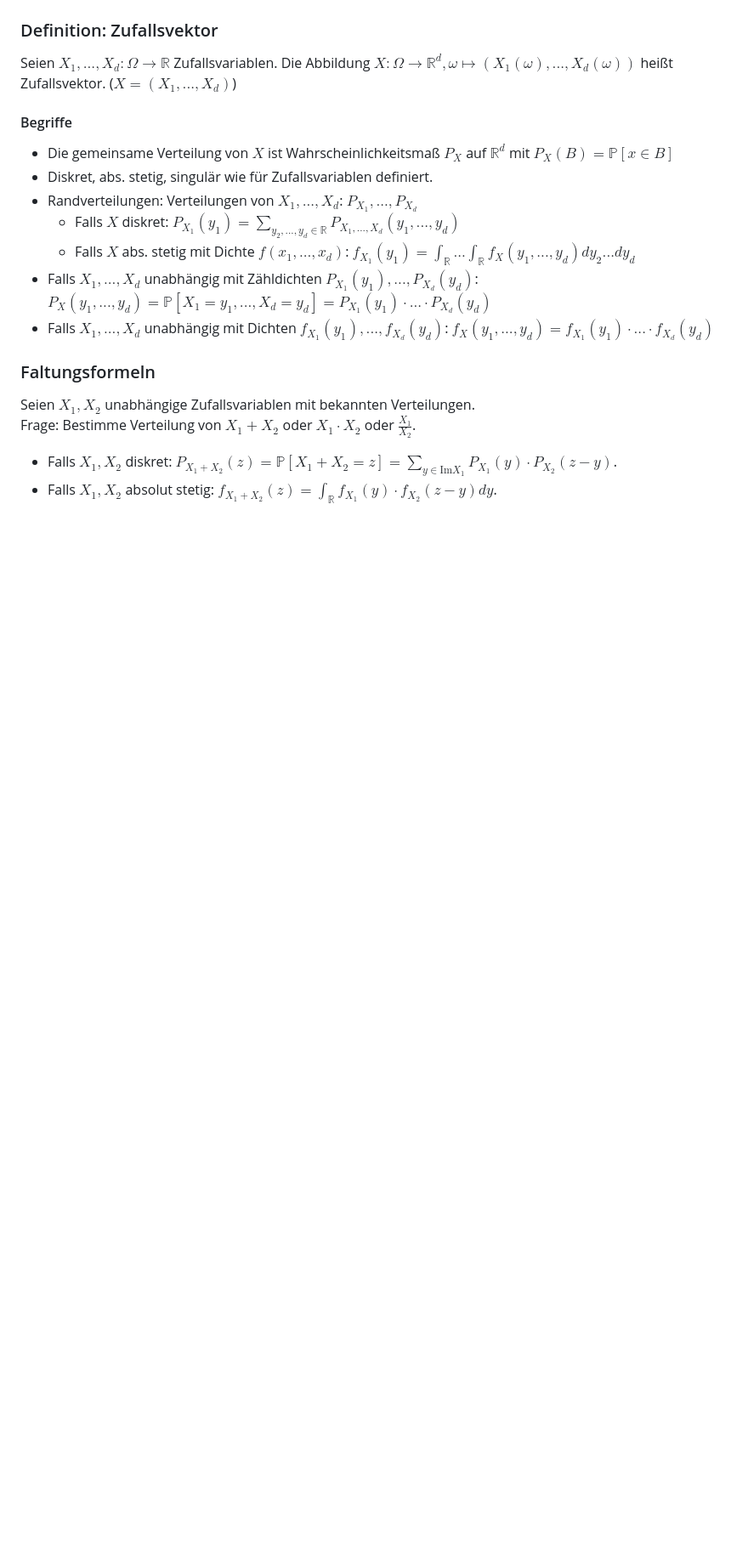
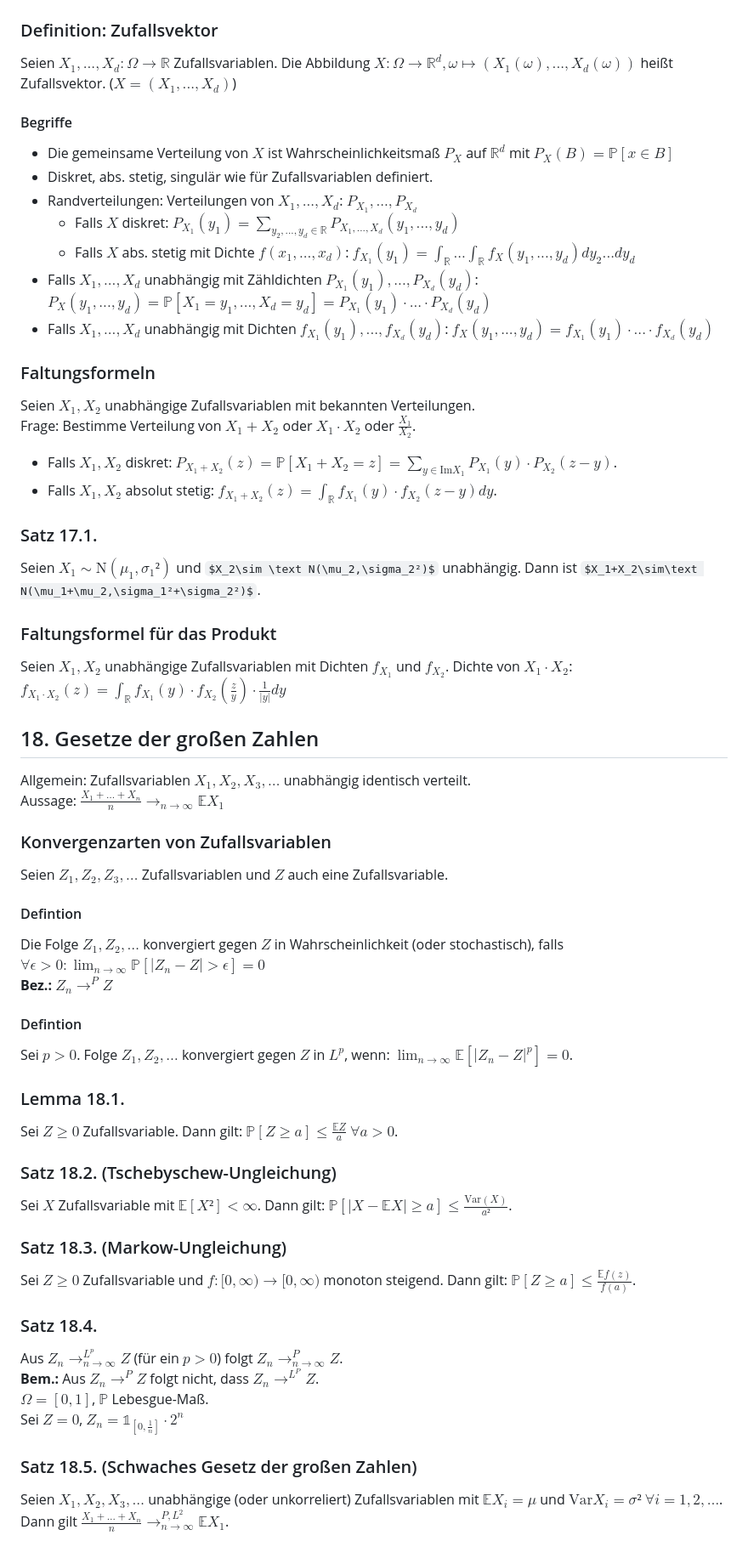
Before and after one commit to ptevrugt/ptevrugt.github.io, a Markdown page: Mathe/Vorlesungen/Stochastik.md, the part around the change. Shown: that part at 85% size. GitHub-like rendering; some formulas as TeX source; blank space fills up the shorter version.

Commit message:
Vorlesung 18

```diff
--- a/Mathe/Vorlesungen/Stochastik.md
+++ b/Mathe/Vorlesungen/Stochastik.md
@@ -93,3 +93,43 @@ Seien $X_1, X_2$ unabhängige Zufallsvariablen mit bekannten Verteilungen.
 Frage: Bestimme Verteilung von $X_1+X_2$ oder $X_1\cdot X_2$ oder $\frac{X_1}{X_2}$.
 - Falls $X_1, X_2$ diskret: $P_{X_1+X_2}(z) = \mathbb P[X_1+X_2 = z] = \sum_{y\in\text{Im}{X_1}}P_{X_1}(y)\cdot P_{X_2}(z-y)$.
 - Falls $X_1, X_2$ absolut stetig: $f_{X_1+X_2}(z)=\int_\mathbb{R} f_{X_1}(y)\cdot f_{X_2}(z-y)dy$.
+
+### Satz 17.1.
+Seien $X_1\sim\text{N}(\mu_1,\sigma_1²)$ und $X_2\sim \text N(\mu_2,\sigma_2²)$ unabhängig. Dann ist $X_1+X_2\sim\text N(\mu_1+\mu_2,\sigma_1²+\sigma_2²)$.
+
+### Faltungsformel für das Produkt
+Seien $X_1,X_2$ unabhängige Zufallsvariablen mit Dichten $f_{X_1}$ und $f_{X_2}$. Dichte von $X_1\cdot X_2$:
+$f_{X_1\cdot X_2}(z)=\int_{\mathbb R}f_{X_1}(y)\cdot f_{X_2}(\frac{z}{y})\cdot \frac{1}{|y|}dy$
+
+
+## 18. Gesetze der großen Zahlen
+Allgemein: Zufallsvariablen $X_1,X_2,X_3,\dots$ unabhängig identisch verteilt.
+Aussage: $\frac{X_1+\dots+X_n}{n}\longrightarrow_{n\rightarrow\infty}\mathbb EX_1$
+
+### Konvergenzarten von Zufallsvariablen
+Seien $Z_1,Z_2,Z_3,\dots$ Zufallsvariablen und $Z$ auch eine Zufallsvariable.
+
+#### Defintion
+Die Folge $Z_1,Z_2,\dots$ konvergiert gegen $Z$ in Wahrscheinlichkeit (oder stochastisch), falls $\forall \epsilon>0: \lim_{n\rightarrow\infty} \mathbb P[|Z_n-Z|>\epsilon]=0$
+**Bez.:** $Z_n \rightarrow^PZ$
+
+#### Defintion
+Sei $p>0$. Folge $Z_1, Z_2,\dots$ konvergiert gegen $Z$ in $L^p$, wenn: $\lim_{n\rightarrow\infty}\mathbb E[|Z_n-Z|^p] = 0$.
+
+### Lemma 18.1.
+Sei $Z\geq0$ Zufallsvariable. Dann gilt: $\mathbb P[Z\geq a]\leq \frac{\mathbb EZ}{a}$ $\forall a>0$.
+
+### Satz 18.2. (Tschebyschew-Ungleichung)
+Sei $X$ Zufallsvariable mit $\mathbb E[X²]<\infty$. Dann gilt: $\mathbb P[|X-\mathbb EX|\geq a]\leq \frac{\text{Var}(X)}{a²}$.
+
+### Satz 18.3. (Markow-Ungleichung)
+Sei $Z\geq0$ Zufallsvariable und $f:[0,\infty)\rightarrow [0,\infty)$ monoton steigend. Dann gilt: $\mathbb P[Z\geq a] \leq \frac{\mathbb Ef(z)}{f(a)}$.
+
+### Satz 18.4.
+Aus $Z_n\rightarrow^{L^p}_{n\rightarrow\infty}Z$ (für ein $p>0$) folgt $Z_n\rightarrow^P_{n\rightarrow\infty}Z$.
+**Bem.:** Aus $Z_n\rightarrow^PZ$ folgt nicht, dass $Z_n\rightarrow^{L^P}Z$.
+$\Omega=[0,1]$, $\mathbb P$ Lebesgue-Maß.
+Sei $Z=0$, $Z_n=\mathbb 1_{[0,\frac{1}{n}]}\cdot 2^n$
+
+### Satz 18.5. (Schwaches Gesetz der großen Zahlen)
+Seien $X_1,X_2,X_3,\dots$ unabhängige (oder unkorreliert) Zufallsvariablen mit $\mathbb EX_i=\mu$ und $\text{Var}X_i=\sigma²$ $\forall i=1,2,\dots$. Dann gilt $\frac{X_1+\dots+X_n}{n}\longrightarrow^{P,L^2}_{n\rightarrow\infty}\mathbb EX_1$.
```
